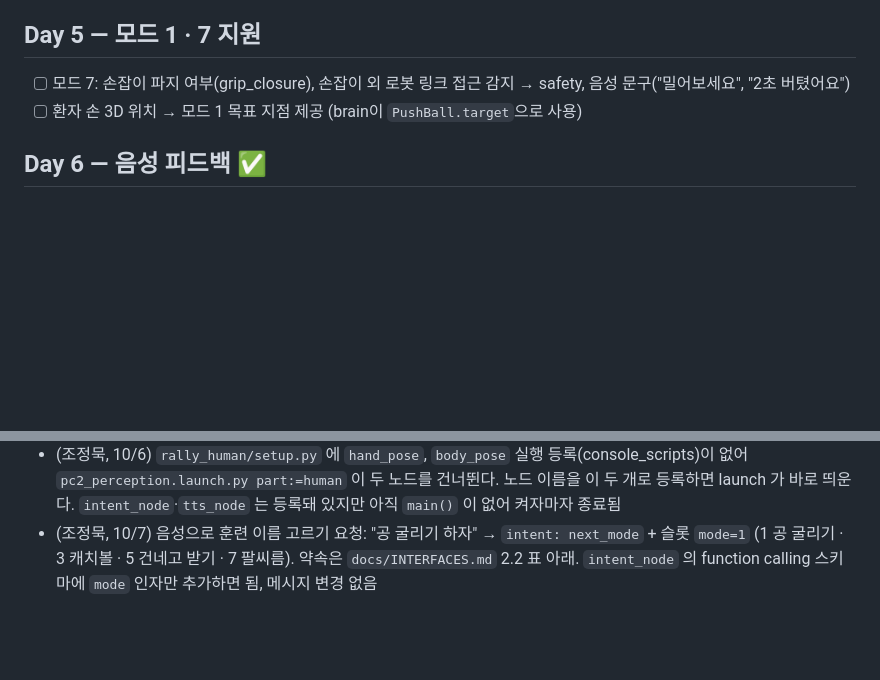
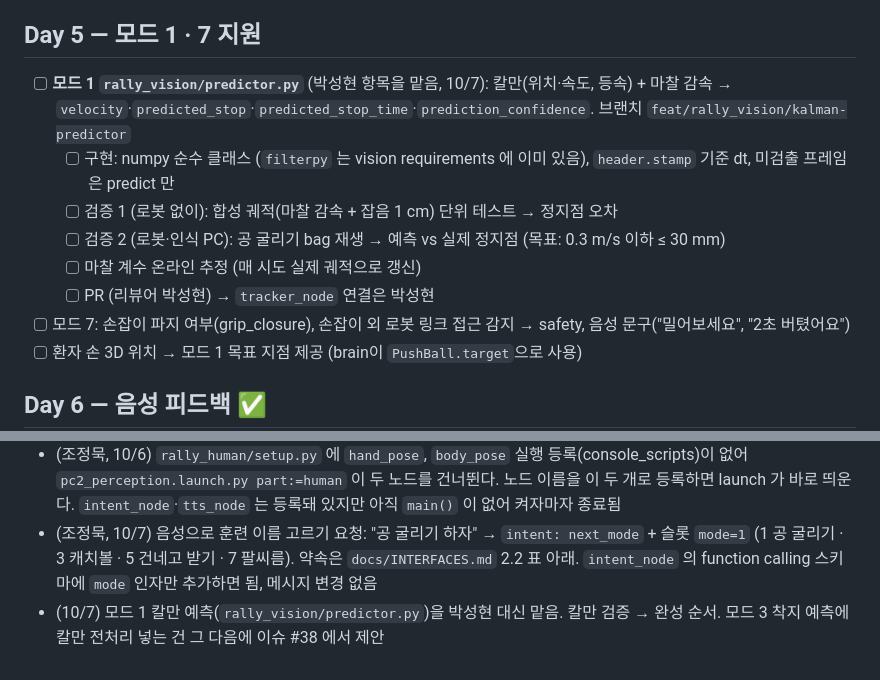
Before and after one commit to jungmook512/rally, a Markdown page: todo/03_human_voice_정동휘.md, 2 parts joined by grey strips. GitHub-like rendering; blank space fills up the shorter version.

```diff
--- a/todo/03_human_voice_정동휘.md
+++ b/todo/03_human_voice_정동휘.md
@@ -38,6 +38,12 @@
 - [ ] **3D 출력: 패드 거치대** (마감 Day 4) — 로봇이 받은 패드를 걸어두는 곳. 정정인 "패드 거치대에 걸기 동작" · `DetachBall`(공 떼기) 이 이 위에서 이뤄지므로 위치·높이·패드 면 방향을 정정인과 맞춤
 
 ## Day 5 — 모드 1 · 7 지원
+- [ ] **모드 1 `rally_vision/predictor.py`** (박성현 항목을 맡음, 10/7): 칼만(위치·속도, 등속) + 마찰 감속 → `velocity`·`predicted_stop`·`predicted_stop_time`·`prediction_confidence`. 브랜치 `feat/rally_vision/kalman-predictor`
+  - [ ] 구현: numpy 순수 클래스 (`filterpy` 는 vision requirements 에 이미 있음), `header.stamp` 기준 dt, 미검출 프레임은 predict 만
+  - [ ] 검증 1 (로봇 없이): 합성 궤적(마찰 감속 + 잡음 1 cm) 단위 테스트 → 정지점 오차
+  - [ ] 검증 2 (로봇·인식 PC): 공 굴리기 bag 재생 → 예측 vs 실제 정지점 (목표: 0.3 m/s 이하 ≤ 30 mm)
+  - [ ] 마찰 계수 온라인 추정 (매 시도 실제 궤적으로 갱신)
+  - [ ] PR (리뷰어 박성현) → `tracker_node` 연결은 박성현
 - [ ] 모드 7: 손잡이 파지 여부(grip_closure), 손잡이 외 로봇 링크 접근 감지 → safety, 음성 문구("밀어보세요", "2초 버텼어요")
 - [ ] 환자 손 3D 위치 → 모드 1 목표 지점 제공 (brain이 `PushBall.target`으로 사용)
 
@@ -62,3 +68,4 @@
 - (10/7) 모드 3 실측값이 계획과 다른 점 → 이슈 #38 (웹캠 20 fps, 가속 1000 mm/s² 로 0.5 s 에 6~12 cm, 비행 0.40~0.55 s, 색 오검출, servol 연속 추종 위험)
 - (조정묵, 10/6) `rally_human/setup.py` 에 `hand_pose`, `body_pose` 실행 등록(console_scripts)이 없어 `pc2_perception.launch.py part:=human` 이 두 노드를 건너뛴다. 노드 이름을 이 두 개로 등록하면 launch 가 바로 띄운다. `intent_node`·`tts_node` 는 등록돼 있지만 아직 `main()` 이 없어 켜자마자 종료됨
 - (조정묵, 10/7) 음성으로 훈련 이름 고르기 요청: "공 굴리기 하자" → `intent: next_mode` + 슬롯 `mode=1` (1 공 굴리기 · 3 캐치볼 · 5 건네고 받기 · 7 팔씨름). 약속은 `docs/INTERFACES.md` 2.2 표 아래. `intent_node` 의 function calling 스키마에 `mode` 인자만 추가하면 됨, 메시지 변경 없음
+- (10/7) 모드 1 칼만 예측(`rally_vision/predictor.py`)을 박성현 대신 맡음. 칼만 검증 → 완성 순서. 모드 3 착지 예측에 칼만 전처리 넣는 건 그 다음에 이슈 #38 에서 제안
```
Also changed, not shown: todo/02_vision_박성현.md (+4 -2 lines).
